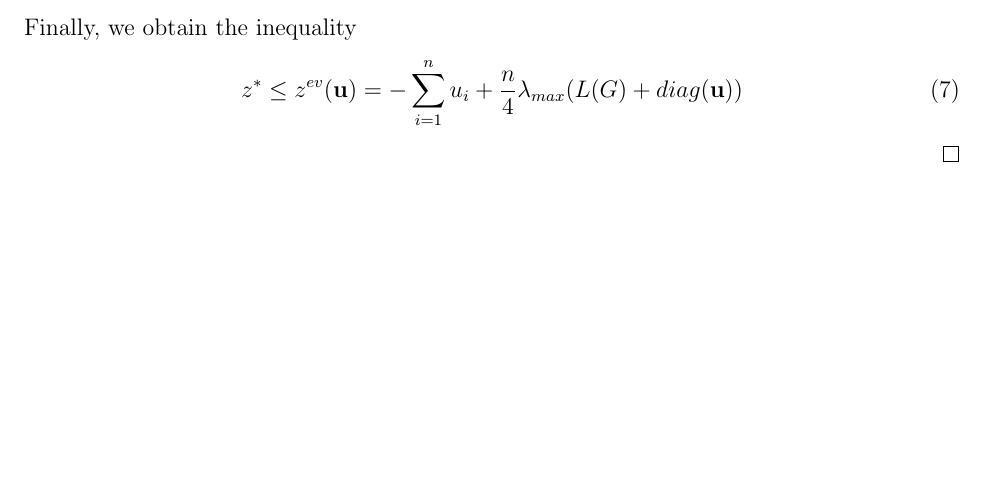
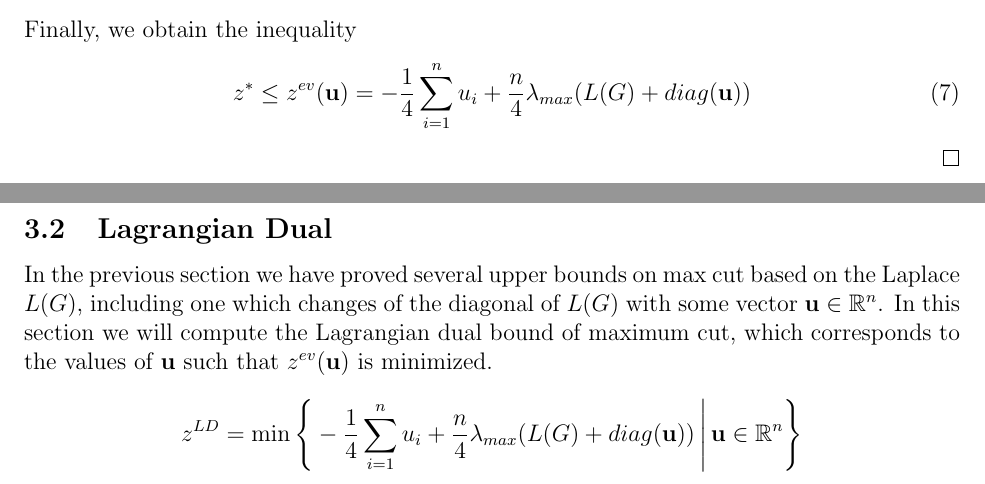
Before and after one commit to Dpapazaharias1/MaxCut, a LaTeX paper (tex/MaxCut.tex): part of page 3 of 3 before the commit and two parts of pages 3 and 4 of 4 after it, the two joined at a grey line, cut so that both start at the same text, the shorter picture padded with empty space. Compiled offline with pdfLaTeX.

Commit message:
tex updates

```diff
--- a/tex/MaxCut.tex
+++ b/tex/MaxCut.tex
@@ -132,7 +132,17 @@ The optimal value of $z^*$ in the maxcut problem defined on graph $G=(V,E)$ sati
     \]
     Finally, we obtain the inequality
     \begin{equation}
-        z^* \leq z^{ev}(\mathbf{u}) = -\sum_{i=1}^n u_i + \dfrac{n}{4} \lambda_{max}(L(G) + diag(\mathbf{u}))
+        z^* \leq z^{ev}(\mathbf{u}) = -\frac{1}{4}\sum_{i=1}^n u_i + \dfrac{n}{4} \lambda_{max}(L(G) + diag(\mathbf{u}))
     \end{equation}
 \end{proof}
+
+\subsection{Lagrangian Dual}\label{subsec:LDbound}
+
+In the previous section we have proved several upper bounds on max cut based on the Laplace $L(G)$, including one which changes of the diagonal of $L(G)$ with some vector $\mathbf{u} \in \mathbb{R}^n$. In this section we will
+compute the Lagrangian dual bound of maximum cut, which corresponds to the values of $\mathbf{u}$ such that $z^{ev}(\mathbf{u})$ is minimized.
+
+\[
+    z^{LD} = \min\Bigg\lbrace -\frac{1}{4}\sum_{i=1}^n u_i + \dfrac{n}{4} \lambda_{max}(L(G) + diag(\mathbf{u})) \,\Bigg|\, \mathbf{u} \in \mathbb{R}^n \Bigg\rbrace
+\]
+
 \end{document}
```
Also changed, not shown: tex/MaxCut.pdf, 5 other files.
